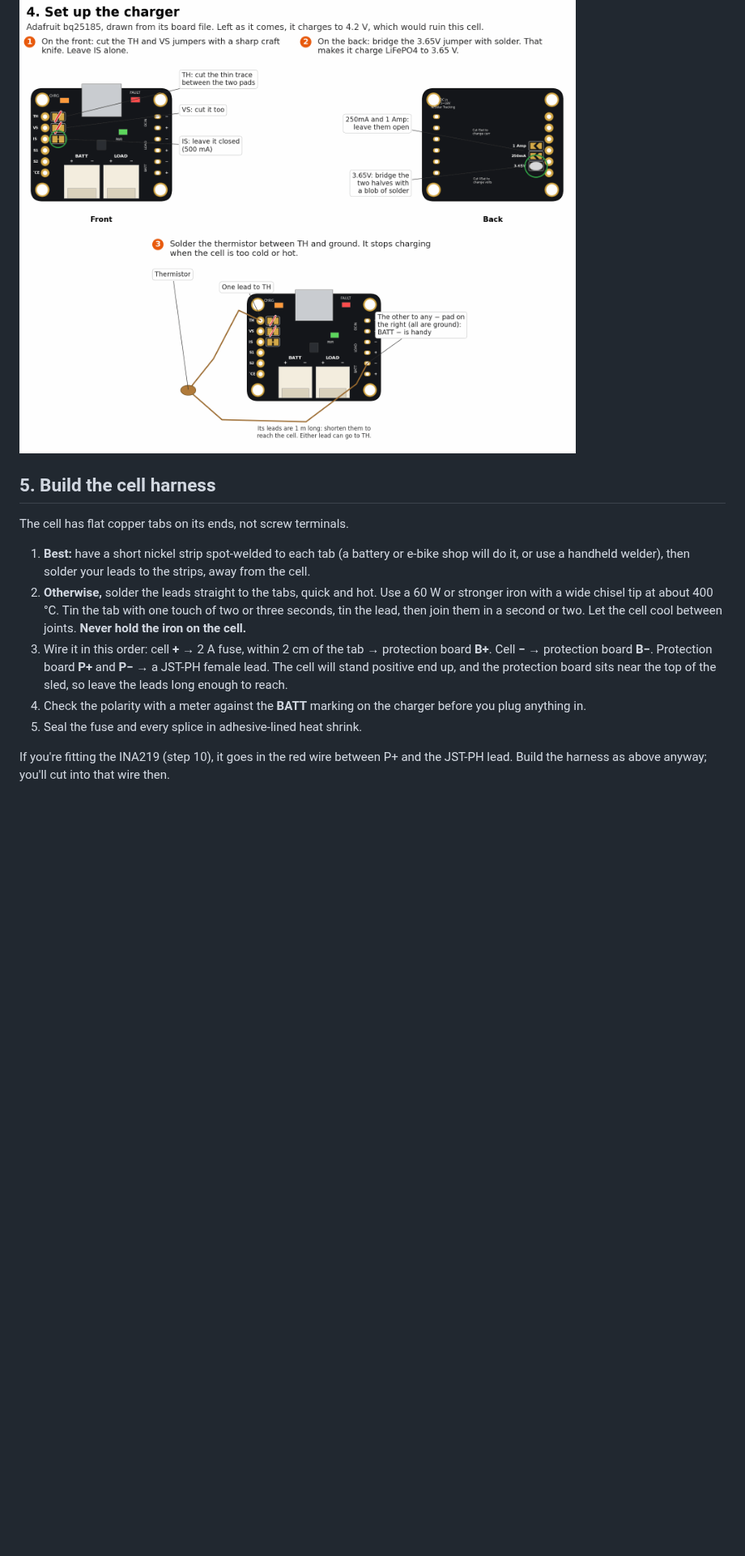
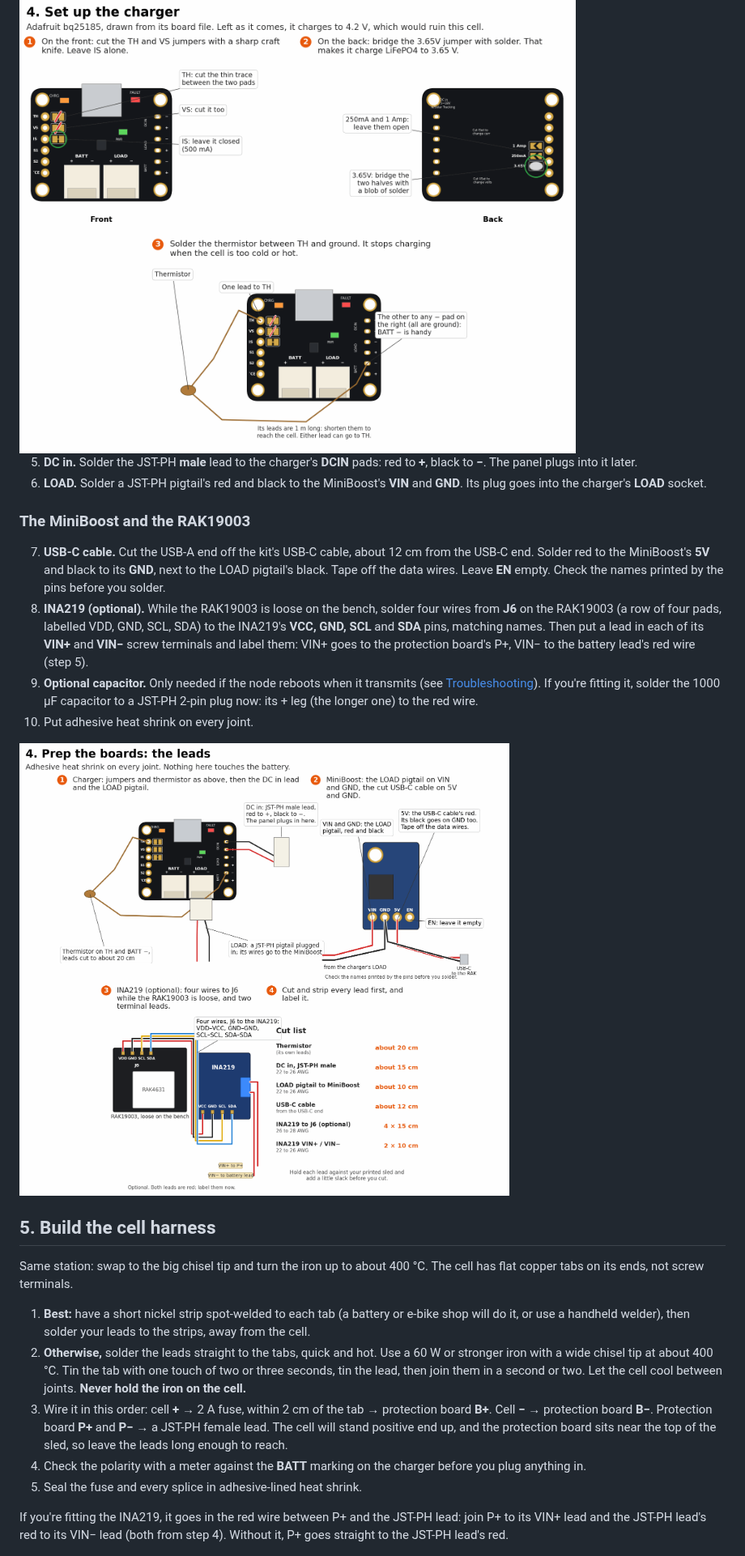
Before and after one commit to ksullivan86/meshcore, a Markdown page: tahoe-repeater/docs/build-guide.md, the part around one of its changes. Shown at 81% size. Drawn GitHub-style; pictures changed too: tahoe-repeater/images/step-prep-boards.png (added); blank space fills up the shorter version.

```diff
--- a/tahoe-repeater/docs/build-guide.md
+++ b/tahoe-repeater/docs/build-guide.md
@@ -145,9 +182,21 @@ The Adafruit bq25185 has jumpers on both sides. The three you cut are on the fro
 
 <img src="../images/step-charger.png" alt="The bq25185 drawn from its board file: front with the TH and VS jumpers cut and IS left closed, back with the 3.65V jumper bridged, and the thermistor between TH and BATT minus">
 
+5. **DC in.** Solder the JST-PH **male** lead to the charger's **DCIN** pads: red to **+**, black to **−**. The panel plugs into it later.
+6. **LOAD.** Solder a JST-PH pigtail's red and black to the MiniBoost's **VIN** and **GND**. Its plug goes into the charger's **LOAD** socket.
+
+### The MiniBoost and the RAK19003
+
+7. **USB-C cable.** Cut the USB-A end off the kit's USB-C cable, about 12 cm from the USB-C end. Solder red to the MiniBoost's **5V** and black to its **GND**, next to the LOAD pigtail's black. Tape off the data wires. Leave **EN** empty. Check the names printed by the pins before you solder.
+8. **INA219 (optional).** While the RAK19003 is loose on the bench, solder four wires from **J6** on the RAK19003 (a row of four pads, labelled VDD, GND, SCL, SDA) to the INA219's **VCC, GND, SCL** and **SDA** pins, matching names. Then put a lead in each of its **VIN+** and **VIN−** screw terminals and label them: VIN+ goes to the protection board's P+, VIN− to the battery lead's red wire (step 5).
+9. **Optional capacitor.** Only needed if the node reboots when it transmits (see [Troubleshooting](#17-troubleshooting)). If you're fitting it, solder the 1000 µF capacitor to a JST-PH 2-pin plug now: its + leg (the longer one) to the red wire.
+10. Put adhesive heat shrink on every joint.
+
+<img src="../images/step-prep-boards.png" alt="Each board with its leads on: the charger with its DC in lead, LOAD pigtail and thermistor; the MiniBoost with the LOAD pigtail on VIN and GND and the USB-C cable on 5V and GND; the RAK19003's J6 wired to the INA219 with its two terminal leads; and the cut list">
+
 ## 5. Build the cell harness
 
-The cell has flat copper tabs on its ends, not screw terminals.
+Same station: swap to the big chisel tip and turn the iron up to about 400 °C. The cell has flat copper tabs on its ends, not screw terminals.
 
 1. **Best:** have a short nickel strip spot-welded to each tab (a battery or e-bike shop will do it, or use a handheld welder), then solder your leads to the strips, away from the cell.
 2. **Otherwise,** solder the leads straight to the tabs, quick and hot. Use a 60 W or stronger iron with a wide chisel tip at about 400 °C. Tin the tab with one touch of two or three seconds, tin the lead, then join them in a second or two. Let the cell cool between joints. **Never hold the iron on the cell.**
@@ -155,7 +204,7 @@ The cell has flat copper tabs on its ends, not screw terminals.
 4. Check the polarity with a meter against the **BATT** marking on the charger before you plug anything in.
 5. Seal the fuse and every splice in adhesive-lined heat shrink.
 
-If you're fitting the INA219 (step 10), it goes in the red wire between P+ and the JST-PH lead. Build the harness as above anyway; you'll cut into that wire then.
+If you're fitting the INA219, it goes in the red wire between P+ and the JST-PH lead: join P+ to its VIN+ lead and the JST-PH lead's red to its VIN− lead (both from step 4). Without it, P+ goes straight to the JST-PH lead's red.
 
 <img src="../images/step-harness.png" alt="The cell harness: nickel strip or quick solder joints on the tabs, then the cell plus through a 2 A fuse to B plus, minus to B minus, and P plus and P minus to a JST-PH lead, checked against the plus mark under BATT">
 
```
Also changed, not shown: other parts of tahoe-repeater/docs/build-guide.md (+41 -8 lines), tahoe-repeater/ROADMAP.md (+3 -3 lines), tahoe-repeater/docs/parts-list.md (+1 -1 lines), xiao-node-case/README.md (added, +48 -0 lines), tahoe-repeater/images/step-prep-station.png (added), tahoe-repeater/images/step-wiring.png, 1 other file.
